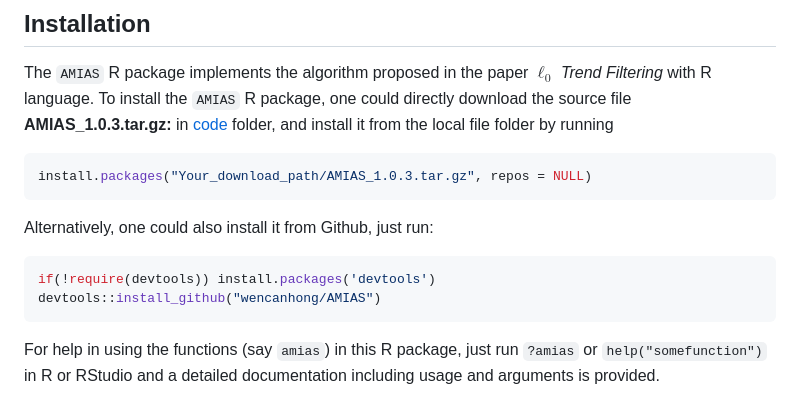
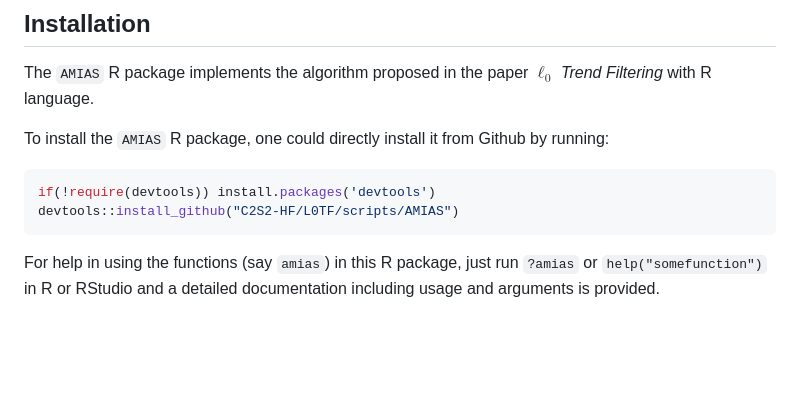
Before and after one commit to INFORMSJoC/2021.0313, a Markdown page: README.md, the part around the change. Rendered like a GitHub page; blank space fills up the shorter version.

````diff
--- a/README.md
+++ b/README.md
@@ -47,6 +47,7 @@ After installing the R and Rstudio, you could open and run the script files of [
 ## Installation
 
 The `AMIAS` R package implements the algorithm proposed in the paper *$\ell_0$ Trend Filtering* with R language.
+<!--
 To install the `AMIAS` R package, one could directly download the source file **AMIAS_1.0.3.tar.gz:** in [code](code) folder, and install it from the local file folder by running
 ```r
 install.packages("Your_download_path/AMIAS_1.0.3.tar.gz", repos = NULL)
@@ -56,6 +57,12 @@ Alternatively, one could also install it from Github, just run:
 ```r
 if(!require(devtools)) install.packages('devtools')
 devtools::install_github("wencanhong/AMIAS")
+```
+-->
+To install the `AMIAS` R package, one could directly install it from Github by running:
+```r
+if(!require(devtools)) install.packages('devtools')
+devtools::install_github("C2S2-HF/L0TF/scripts/AMIAS")
 ```
 
 For help in using the functions (say `amias`) in this R package, just run `?amias` or `help("somefunction")` in R or RStudio and a detailed documentation including usage and arguments is provided.
````
